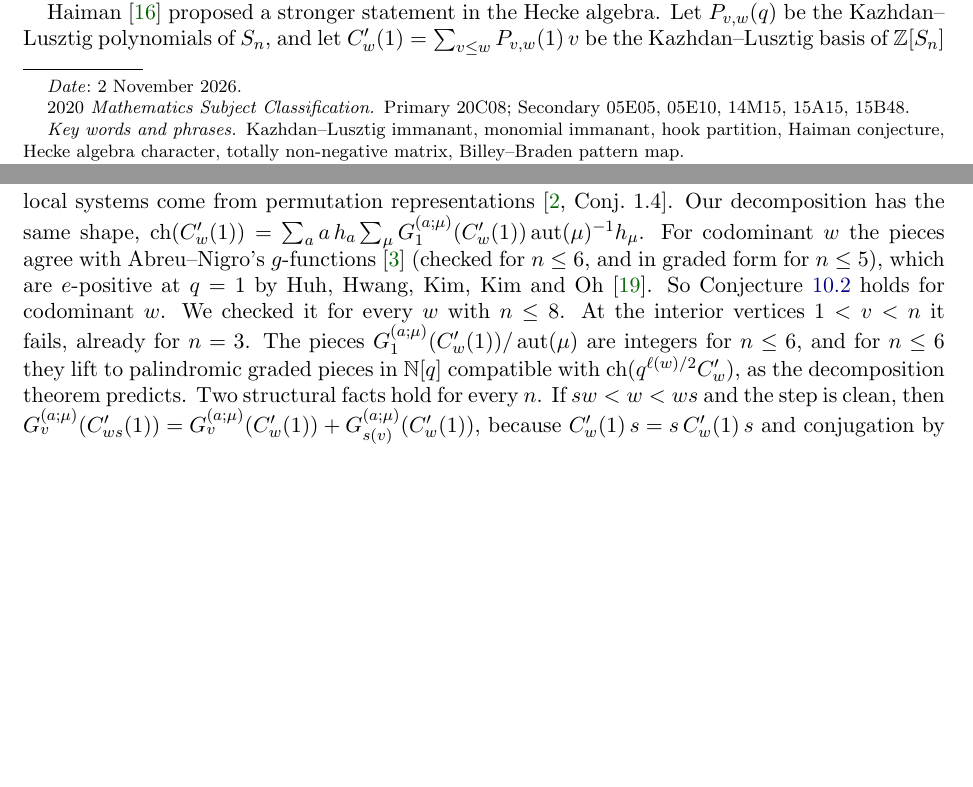
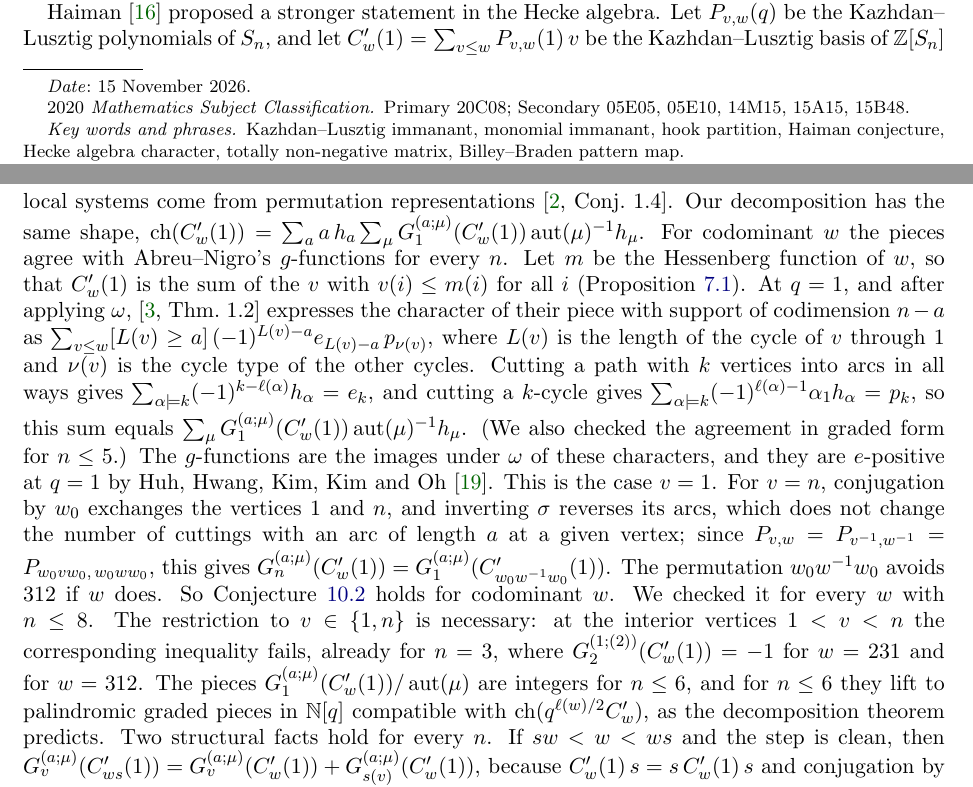
Before and after one commit to keithmcnulty/haiman-immanants-papers-n10-hooks, a LaTeX paper (paper/hooks_kl.tex): two parts of pages 1 and 24 of 26, joined at a grey line, cut so that both start at the same text, the shorter picture padded with empty space. Compiled offline with pdfLaTeX.

Commit message:
Paper I: codominant case of Conjecture 10.2 argued for all n (Section 10.2), vertex n by symmetry, interior-vertex remark made explicit; text only

```diff
--- a/paper/hooks_kl.tex
+++ b/paper/hooks_kl.tex
@@ -38,7 +38,7 @@
 \title[Hook monomial immanants are Kazhdan--Lusztig positive]{Hook monomial immanants\\ are Kazhdan--Lusztig positive}
 \author{Keith McNulty}
 \email{keith.mcnulty@gmail.com}
-\date{2 November 2026}
+\date{15 November 2026}
 \subjclass[2020]{Primary 20C08; Secondary 05E05, 05E10, 14M15, 15A15, 15B48}
 \keywords{Kazhdan--Lusztig immanant, monomial immanant, hook partition, Haiman conjecture, Hecke algebra character, totally non-negative matrix, Billey--Braden pattern map}
 
@@ -1164,7 +1164,7 @@ the sum over the distinct parts $a$ of $\lambda$, with $\operatorname{aut}(\mu)$
 For $v\in\{1,n\}$, every $a\ge1$, every $\mu\vdash n-a$ and every $w\in S_n$, $G^{(a;\mu)}_v(\Cp w)\ge0$.
 \end{conjecture}
 
-Conjecture~\ref{conj:rooted} implies Conjecture~\ref{conj:H}. It is a combinatorial form, at $q=1$, of a conjecture of Abreu and Nigro. For every $w$, the decomposition theorem for the map $Y_w(X)\to\mathbb P^{n-1}$, $V_\bullet\mapsto V_1$, from a regular semisimple Lusztig variety splits $\ch IH^*(Y_w(X))=\ch(q^{\ell(w)/2}C'_w)$ as $\sum_i[n-i]_q h_{n-i}\ch(\rho_{i,w})$ for representations $\rho_{i,w}$ of $S_i$ \cite[Cor.~1.9]{AN22b}, and they conjecture that the local systems come from permutation representations \cite[Conj.~1.4]{AN22b}. Our decomposition has the same shape, $\ch(\Cp w)=\sum_a a\,h_a\sum_\mu G^{(a;\mu)}_1(\Cp w)\operatorname{aut}(\mu)^{-1}h_\mu$. For codominant $w$ the pieces agree with Abreu--Nigro's $g$-functions \cite{AN23} (checked for $n\le6$, and in graded form for $n\le5$), which are $e$-positive at $q=1$ by Huh, Hwang, Kim, Kim and Oh \cite{HHKKO}. So Conjecture~\ref{conj:rooted} holds for codominant $w$. We checked it for every $w$ with $n\le8$. At the interior vertices $1<v<n$ it fails, already for $n=3$. The pieces $G^{(a;\mu)}_1(\Cp w)/\operatorname{aut}(\mu)$ are integers for $n\le6$, and for $n\le6$ they lift to palindromic graded pieces in $\N[q]$ compatible with $\ch(q^{\ell(w)/2}C'_w)$, as the decomposition theorem predicts. Two structural facts hold for every $n$. If $sw<w<ws$ and the step is clean, then $G^{(a;\mu)}_v(\Cp{ws})=G^{(a;\mu)}_v(\Cp w)+G^{(a;\mu)}_{s(v)}(\Cp w)$, because $\Cp w\,s=s\,\Cp w\,s$ and conjugation by $s$ relabels the vertices. For $s\ne s_1$, which fixes vertex $1$, the functions $G^{(a;\mu)}_1$ satisfy the analogue at $q=1$ of the relation \eqref{eq:AN}. For $n\le6$ these relations determine them from their values at codominant $w$.
+Conjecture~\ref{conj:rooted} implies Conjecture~\ref{conj:H}. It is a combinatorial form, at $q=1$, of a conjecture of Abreu and Nigro. For every $w$, the decomposition theorem for the map $Y_w(X)\to\mathbb P^{n-1}$, $V_\bullet\mapsto V_1$, from a regular semisimple Lusztig variety splits $\ch IH^*(Y_w(X))=\ch(q^{\ell(w)/2}C'_w)$ as $\sum_i[n-i]_q h_{n-i}\ch(\rho_{i,w})$ for representations $\rho_{i,w}$ of $S_i$ \cite[Cor.~1.9]{AN22b}, and they conjecture that the local systems come from permutation representations \cite[Conj.~1.4]{AN22b}. Our decomposition has the same shape, $\ch(\Cp w)=\sum_a a\,h_a\sum_\mu G^{(a;\mu)}_1(\Cp w)\operatorname{aut}(\mu)^{-1}h_\mu$. For codominant $w$ the pieces agree with Abreu--Nigro's $g$-functions for every $n$. Let $m$ be the Hessenberg function of $w$, so that $\Cp w$ is the sum of the $v$ with $v(i)\le m(i)$ for all $i$ (Proposition~\ref{prop:hessenberg}). At $q=1$, and after applying $\omega$, \cite[Thm.~1.2]{AN23} expresses the character of their piece with support of codimension $n-a$ as $\sum_{v\le w}[L(v)\ge a]\,(-1)^{L(v)-a}e_{L(v)-a}\,p_{\nu(v)}$, where $L(v)$ is the length of the cycle of $v$ through $1$ and $\nu(v)$ is the cycle type of the other cycles. Cutting a path with $k$ vertices into arcs in all ways gives $\sum_{\alpha\models k}(-1)^{k-\ell(\alpha)}h_\alpha=e_k$, and cutting a $k$-cycle gives $\sum_{\alpha\models k}(-1)^{\ell(\alpha)-1}\alpha_1h_\alpha=p_k$, so this sum equals $\sum_\mu G^{(a;\mu)}_1(\Cp w)\operatorname{aut}(\mu)^{-1}h_\mu$. (We also checked the agreement in graded form for $n\le5$.) The $g$-functions are the images under $\omega$ of these characters, and they are $e$-positive at $q=1$ by Huh, Hwang, Kim, Kim and Oh \cite{HHKKO}. This is the case $v=1$. For $v=n$, conjugation by $w_0$ exchanges the vertices $1$ and $n$, and inverting $\sigma$ reverses its arcs, which does not change the number of cuttings with an arc of length $a$ at a given vertex; since $P_{v,w}=P_{v^{-1},w^{-1}}=P_{w_0vw_0,\,w_0ww_0}$, this gives $G^{(a;\mu)}_n(\Cp w)=G^{(a;\mu)}_1(\Cp{w_0w^{-1}w_0})$. The permutation $w_0w^{-1}w_0$ avoids $312$ if $w$ does. So Conjecture~\ref{conj:rooted} holds for codominant $w$. We checked it for every $w$ with $n\le8$. The restriction to $v\in\{1,n\}$ is necessary: at the interior vertices $1<v<n$ the corresponding inequality fails, already for $n=3$, where $G^{(1;(2))}_2(\Cp w)=-1$ for $w=231$ and for $w=312$. The pieces $G^{(a;\mu)}_1(\Cp w)/\operatorname{aut}(\mu)$ are integers for $n\le6$, and for $n\le6$ they lift to palindromic graded pieces in $\N[q]$ compatible with $\ch(q^{\ell(w)/2}C'_w)$, as the decomposition theorem predicts. Two structural facts hold for every $n$. If $sw<w<ws$ and the step is clean, then $G^{(a;\mu)}_v(\Cp{ws})=G^{(a;\mu)}_v(\Cp w)+G^{(a;\mu)}_{s(v)}(\Cp w)$, because $\Cp w\,s=s\,\Cp w\,s$ and conjugation by $s$ relabels the vertices. For $s\ne s_1$, which fixes vertex $1$, the functions $G^{(a;\mu)}_1$ satisfy the analogue at $q=1$ of the relation \eqref{eq:AN}. For $n\le6$ these relations determine them from their values at codominant $w$.
 
 \subsection{Problems}
 Conjectures~\ref{conj:B} and~\ref{conj:rooted} are concrete proposals supported by computation. Of the problems below, the first four are the main directions; the others are narrower or more exploratory targets.
```
Also changed, not shown: paper/McNulty_Hook_KL_Positivity.pdf.
